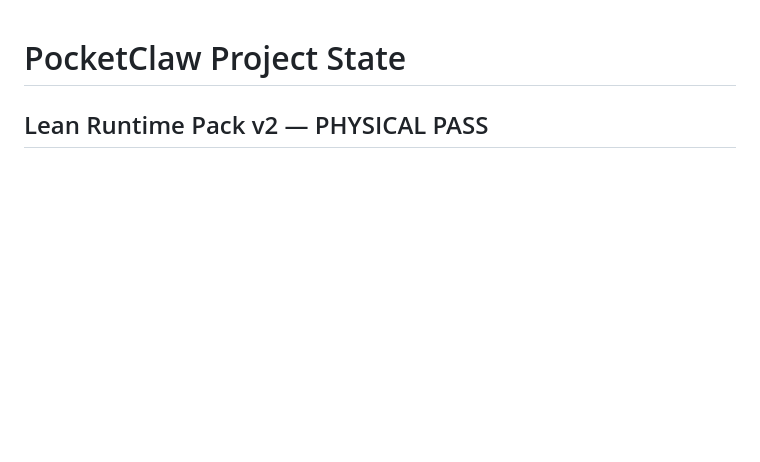
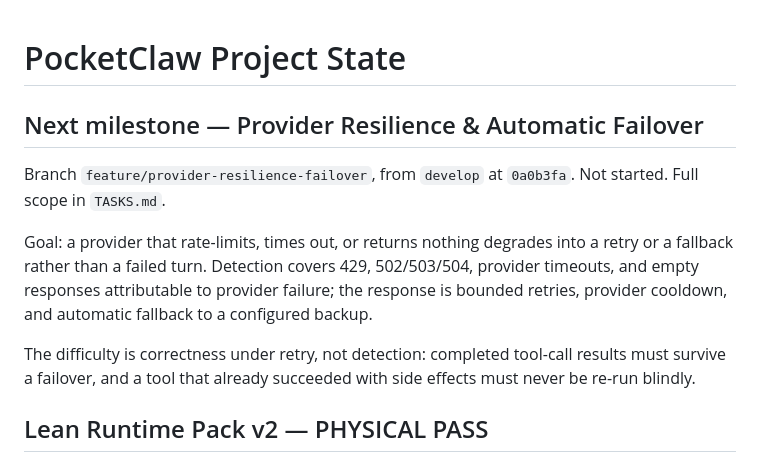
Before and after one commit to Lord1Egypt/PocketClaw, a Markdown page: PROJECT_STATE.md, the part around the change. GitHub-like rendering; blank space fills up the shorter version.

```diff
--- a/PROJECT_STATE.md
+++ b/PROJECT_STATE.md
@@ -1,4 +1,19 @@
 # PocketClaw Project State
+
+## Next milestone — Provider Resilience & Automatic Failover
+
+Branch `feature/provider-resilience-failover`, from `develop` at `0a0b3fa`.
+Not started. Full scope in `TASKS.md`.
+
+Goal: a provider that rate-limits, times out, or returns nothing degrades into a
+retry or a fallback rather than a failed turn. Detection covers 429, 502/503/504,
+provider timeouts, and empty responses attributable to provider failure; the
+response is bounded retries, provider cooldown, and automatic fallback to a
+configured backup.
+
+The difficulty is correctness under retry, not detection: completed tool-call
+results must survive a failover, and a tool that already succeeded with side
+effects must never be re-run blindly.
 
 ## Lean Runtime Pack v2 — PHYSICAL PASS
 
```
Also changed, not shown: SESSION_HANDOFF.md (+32 -0 lines).
